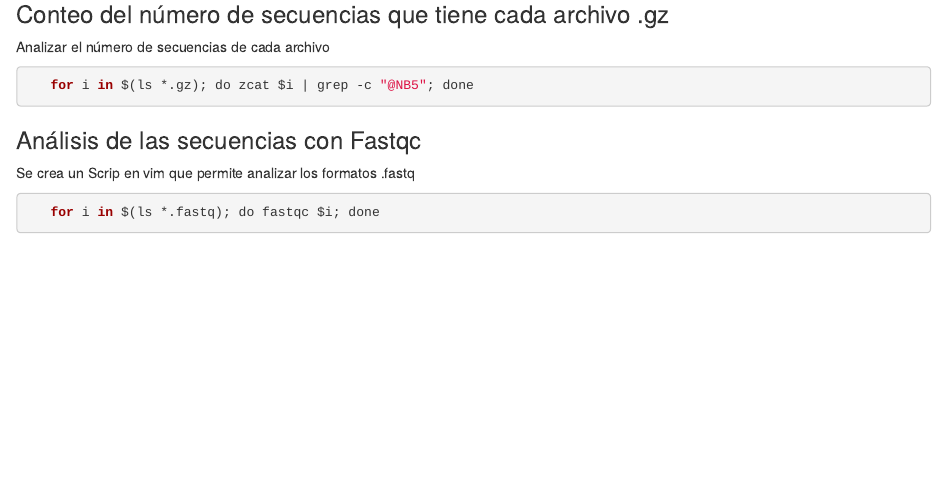
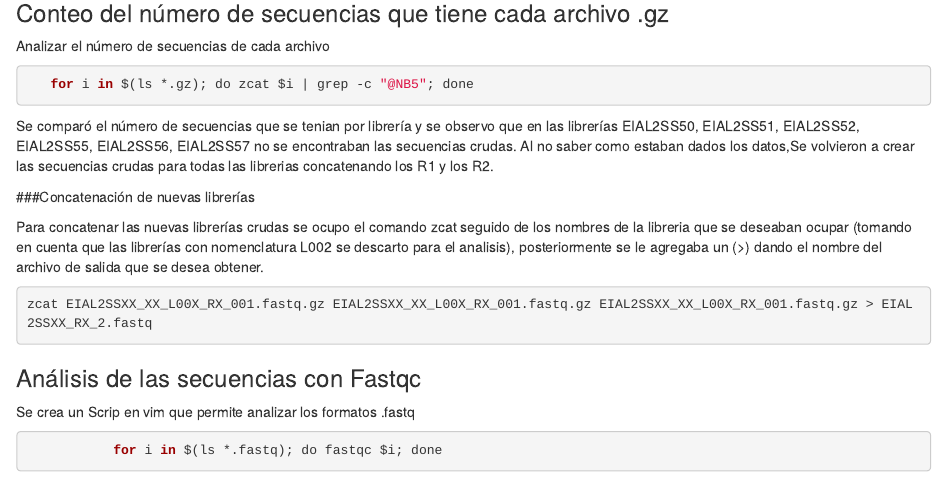
Before and after one commit to mirnavazquez/A_leptozona, an R Markdown document (RawReads.Rmd): the page in a window 1100 px wide, from 400 px down. The pictures show the output file RawReads.html that the author committed with the source, opened offline.

Commit message:
concatenacion de lecturas crudas

````diff
--- a/RawReads.Rmd
+++ b/RawReads.Rmd
@@ -28,7 +28,16 @@ Analizar el número de secuencias de cada archivo
 ```{r eval=FALSE}
    for i in $(ls *.gz); do zcat $i | grep -c "@NB5"; done
 ```
+Se comparó el número de secuencias que se tenian por librería y se observo que en las librerías EIAL2SS50, EIAL2SS51, EIAL2SS52, EIAL2SS55, EIAL2SS56, EIAL2SS57 no se encontraban las secuencias crudas. Al no saber como estaban dados los datos,Se volvieron a crear las secuencias crudas para todas las librerias concatenando los R1 y los R2.
 
+
+###Concatenación de nuevas librerías
+
+Para concatenar las nuevas librerías crudas se ocupo el comando zcat seguido de los nombres de la libreria que se deseaban ocupar (tomando en cuenta que las librerías con nomenclatura L002 se descarto para el analisis), posteriormente se le agregaba un (>) dando el nombre del archivo de salida que se desea obtener.
+
+```{r eval=FALSE}
+zcat EIAL2SSXX_XX_L00X_RX_001.fastq.gz EIAL2SSXX_XX_L00X_RX_001.fastq.gz EIAL2SSXX_XX_L00X_RX_001.fastq.gz > EIAL2SSXX_RX_2.fastq
+```
 ### Análisis de las secuencias con Fastqc
 
 Se crea un Scrip en vim que permite analizar los formatos .fastq
````
Also changed, not shown: RawReads.html, 1 other file.
